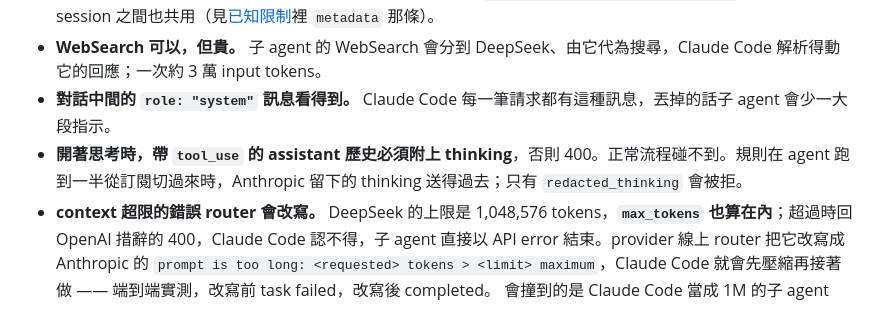
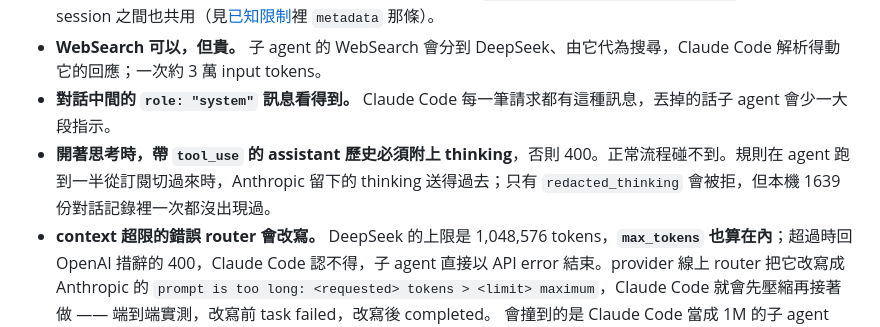
Before and after one commit to 1morr/subagent-handoff, a Markdown page: README.md, the part around the change. Drawn GitHub-style.

Commit message:
docs: record that redacted_thinking never showed up in local transcripts

```diff
--- a/README.md
+++ b/README.md
@@ -348,7 +348,7 @@ DeepSeek [自己的文檔](https://api-docs.deepseek.com/guides/thinking_mode)
 - **快取命中很高。** 同一個子 agent 的後續請求 97–99%；設了 `CLAUDE_CODE_ATTRIBUTION_HEADER=0` 時，不同 session 之間也共用（見[已知限制](#已知限制)裡 `metadata` 那條）。
 - **WebSearch 可以，但貴。** 子 agent 的 WebSearch 會分到 DeepSeek、由它代為搜尋，Claude Code 解析得動它的回應；一次約 3 萬 input tokens。
 - **對話中間的 `role: "system"` 訊息看得到。** Claude Code 每一筆請求都有這種訊息，丟掉的話子 agent 會少一大段指示。
-- **開著思考時，帶 `tool_use` 的 assistant 歷史必須附上 thinking**，否則 400。正常流程碰不到。規則在 agent 跑到一半從訂閱切過來時，Anthropic 留下的 thinking 送得過去；只有 `redacted_thinking` 會被拒。
+- **開著思考時，帶 `tool_use` 的 assistant 歷史必須附上 thinking**，否則 400。正常流程碰不到。規則在 agent 跑到一半從訂閱切過來時，Anthropic 留下的 thinking 送得過去；只有 `redacted_thinking` 會被拒，但本機 1639 份對話記錄裡一次都沒出現過。
 - **context 超限的錯誤 router 會改寫。** DeepSeek 的上限是 1,048,576 tokens，**`max_tokens` 也算在內**；超過時回 OpenAI 措辭的 400，Claude Code 認不得，子 agent 直接以 API error 結束。provider 線上 router 把它改寫成 Anthropic 的 `prompt is too long: <requested> tokens > <limit> maximum`，Claude Code 就會先壓縮再接著做 —— 端到端實測，改寫前 task failed，改寫後 completed。
   會撞到的是 Claude Code 當成 1M 的子 agent（例如從 `opus[1m]` 繼承模型）：實測它不主動壓縮，`max_tokens` 又是 128000，累積到約 92 萬 tokens 就撞線。sonnet 子 agent 在 200K 前就自己壓縮，碰不到。點開那筆進條，「上游說法」會寫著已轉換。
 
```
Also changed, not shown: docs/claude-code-request-shapes.md (+1 -1 lines).
